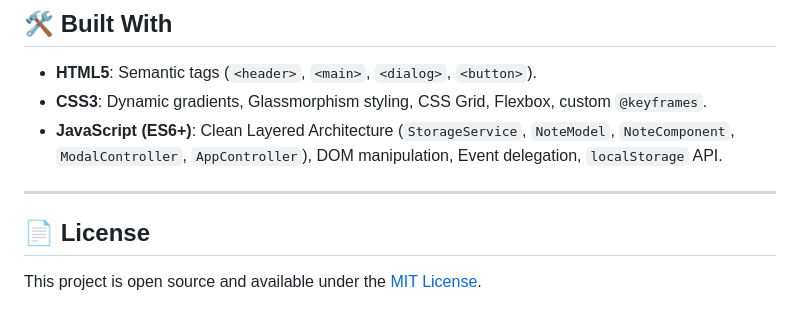
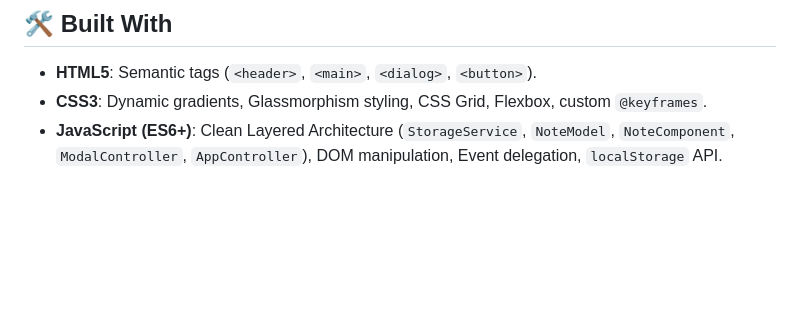
Before and after one commit to nuzairilyas/sticky-notes-board, a Markdown page: README.md, the part around the change. Rendered like a GitHub page; blank space fills up the shorter version.

```diff
--- a/README.md
+++ b/README.md
@@ -131,9 +131,3 @@ Open the provided URL (e.g., `http://localhost:3000`).
 * **HTML5**: Semantic tags (`<header>`, `<main>`, `<dialog>`, `<button>`).
 * **CSS3**: Dynamic gradients, Glassmorphism styling, CSS Grid, Flexbox, custom `@keyframes`.
 * **JavaScript (ES6+)**: Clean Layered Architecture (`StorageService`, `NoteModel`, `NoteComponent`, `ModalController`, `AppController`), DOM manipulation, Event delegation, `localStorage` API.
-
----
-
-## 📄 License
-
-This project is open source and available under the [MIT License](LICENSE).
```
